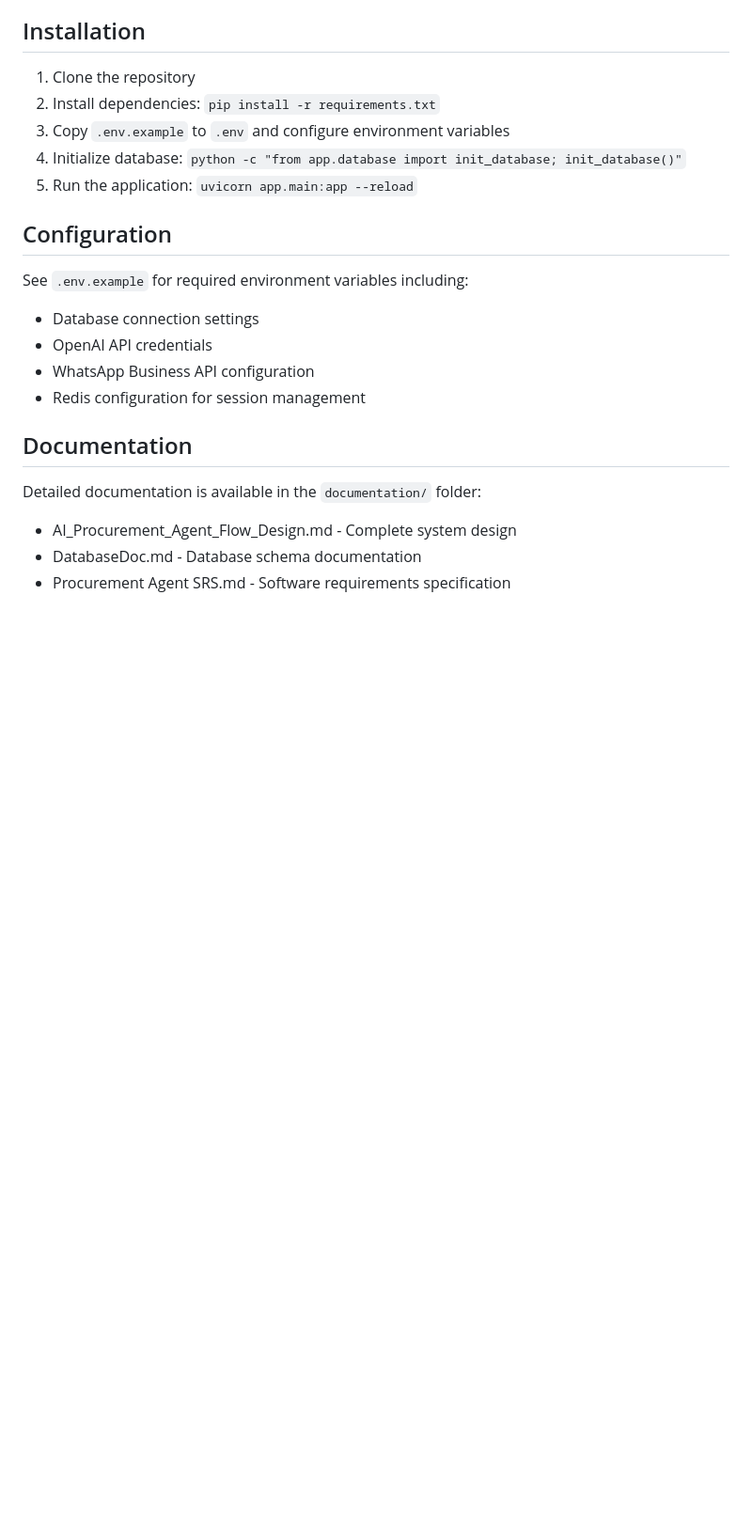
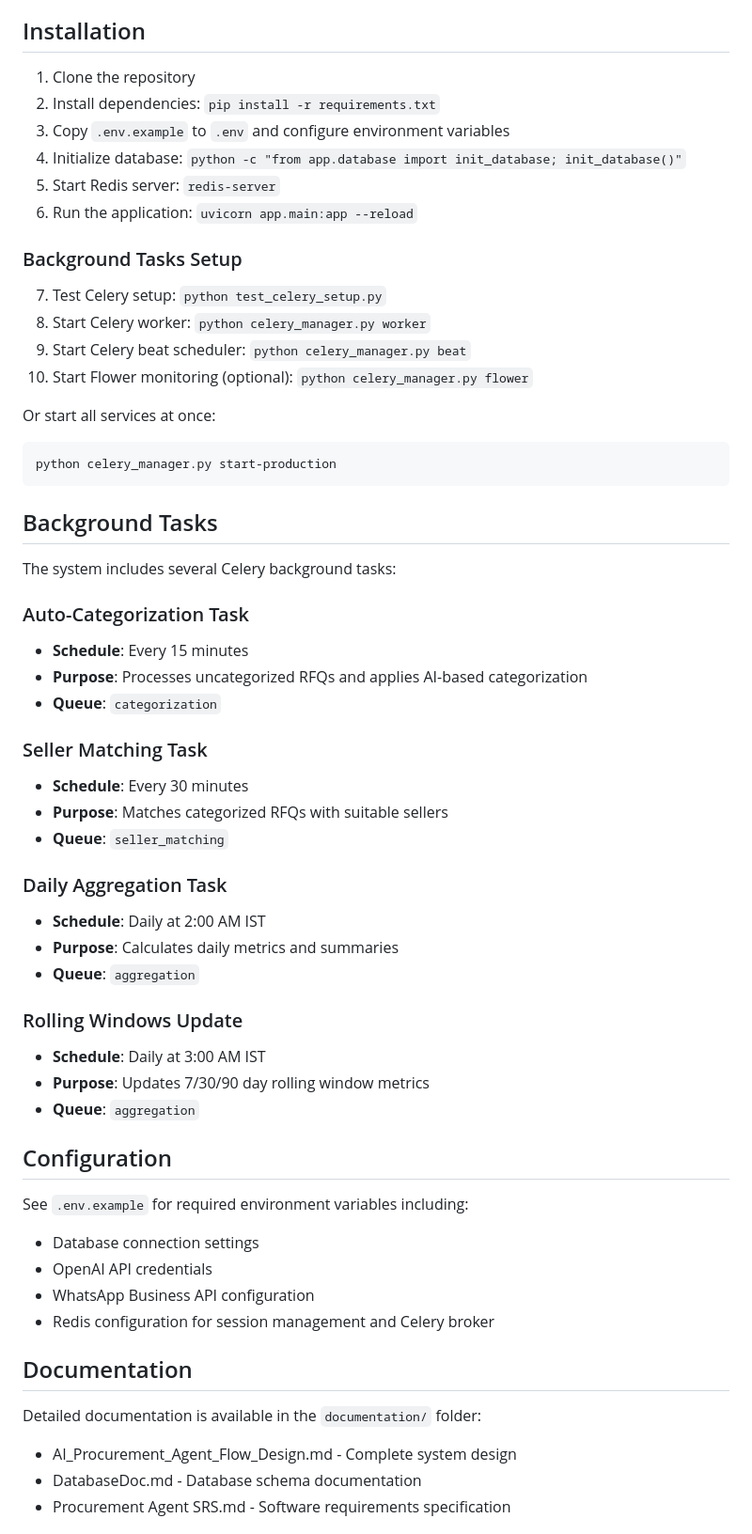
Before and after one commit to Procucev2022/ai-proc-agent-bot, a Markdown page: README.md, the part around the change printed below. Shown: that part at 94% size. Rendered like a GitHub page; blank space fills up the shorter version.

````diff
--- a/README.md
+++ b/README.md
@@ -54,7 +59,44 @@ This system provides intelligent procurement assistance through WhatsApp, featur
 2. Install dependencies: `pip install -r requirements.txt`
 3. Copy `.env.example` to `.env` and configure environment variables
 4. Initialize database: `python -c "from app.database import init_database; init_database()"`
-5. Run the application: `uvicorn app.main:app --reload`
+5. Start Redis server: `redis-server`
+6. Run the application: `uvicorn app.main:app --reload`
+
+### Background Tasks Setup
+
+7. Test Celery setup: `python test_celery_setup.py`
+8. Start Celery worker: `python celery_manager.py worker`
+9. Start Celery beat scheduler: `python celery_manager.py beat`
+10. Start Flower monitoring (optional): `python celery_manager.py flower`
+
+Or start all services at once:
+```bash
+python celery_manager.py start-production
+```
+
+## Background Tasks
+
+The system includes several Celery background tasks:
+
+### Auto-Categorization Task
+- **Schedule**: Every 15 minutes
+- **Purpose**: Processes uncategorized RFQs and applies AI-based categorization
+- **Queue**: `categorization`
+
+### Seller Matching Task
+- **Schedule**: Every 30 minutes
+- **Purpose**: Matches categorized RFQs with suitable sellers
+- **Queue**: `seller_matching`
+
+### Daily Aggregation Task
+- **Schedule**: Daily at 2:00 AM IST
+- **Purpose**: Calculates daily metrics and summaries
+- **Queue**: `aggregation`
+
+### Rolling Windows Update
+- **Schedule**: Daily at 3:00 AM IST
+- **Purpose**: Updates 7/30/90 day rolling window metrics
+- **Queue**: `aggregation`
 
 ## Configuration
 
@@ -62,7 +104,7 @@ See `.env.example` for required environment variables including:
 - Database connection settings
 - OpenAI API credentials
 - WhatsApp Business API configuration
-- Redis configuration for session management
+- Redis configuration for session management and Celery broker
 
 ## Documentation
 
````
Also changed, not shown: other parts of README.md (+27 -1 lines).
